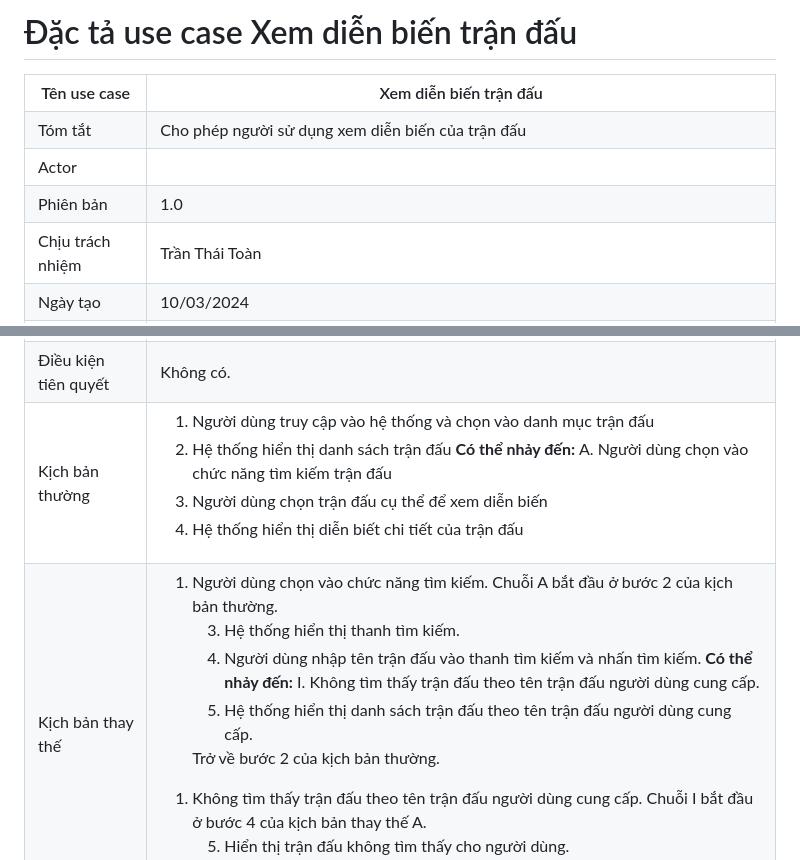
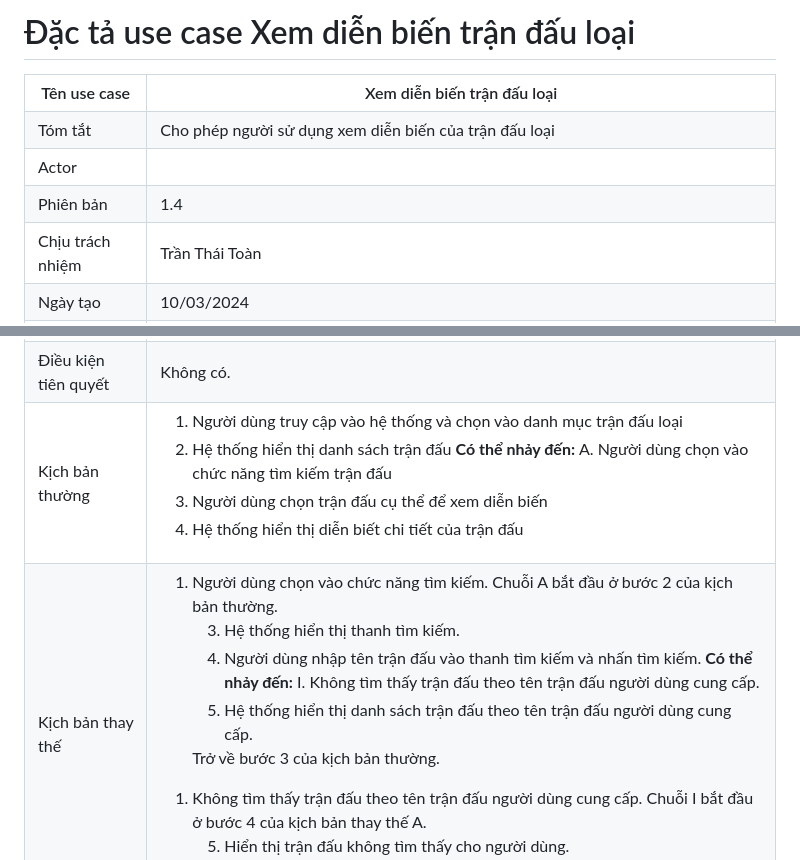
Before and after one commit to toantran292/CT18204-06-UML, a Markdown page: specifications/useCaseDiagram/UCRetrieveResult.md, 2 parts joined by grey strips. Rendered like a GitHub page.

Commit message:
Chỉnh sửa đặc tả UCRetrieveResult

```diff
--- a/specifications/useCaseDiagram/UCRetrieveResult.md
+++ b/specifications/useCaseDiagram/UCRetrieveResult.md
@@ -1,13 +1,13 @@
-# Đặc tả use case Xem diễn biến trận đấu
+# Đặc tả use case Xem diễn biến trận đấu loại
 
 <table>
     <tr>
         <th>Tên use case</th>
-        <th>Xem diễn biến trận đấu</th>
+        <th>Xem diễn biến trận đấu loại</th>
     </tr>
     <tr>
         <td>Tóm tắt</td>
-        <td>Cho phép người sử dụng xem diễn biến của trận đấu</td>
+        <td>Cho phép người sử dụng xem diễn biến của trận đấu loại</td>
     </tr>
     <tr>
         <td>Actor</td>
@@ -15,7 +15,7 @@
     </tr>
     <tr>
         <td>Phiên bản</td>
-        <td>1.0</td>
+        <td>1.4</td>
     </tr>
     <tr>
         <td>Chịu trách nhiệm</td>
@@ -37,7 +37,7 @@
         <td>Kịch bản thường</td>
         <td>
             <ol type="1">
-                <li>Người dùng truy cập vào hệ thống và chọn vào danh mục trận đấu</li>
+                <li>Người dùng truy cập vào hệ thống và chọn vào danh mục trận đấu loại</li>
                 <li>
                     Hệ thống hiển thị danh sách trận đấu </br>
                     <b>Có thể nhảy đến: </b> </br>
@@ -64,7 +64,7 @@
                         </li>
                         <li>Hệ thống hiển thị danh sách trận đấu theo tên trận đấu người dùng cung cấp.</li>
                     </ol>
-                    Trở về bước 2 của kịch bản thường.
+                    Trở về bước 3 của kịch bản thường.
                 </li>
             </ol>
             <ol type="I">
```
Also changed, not shown: other parts of specifications/useCaseDiagram/UCRetrieveResult.md (+1 -1 lines).
